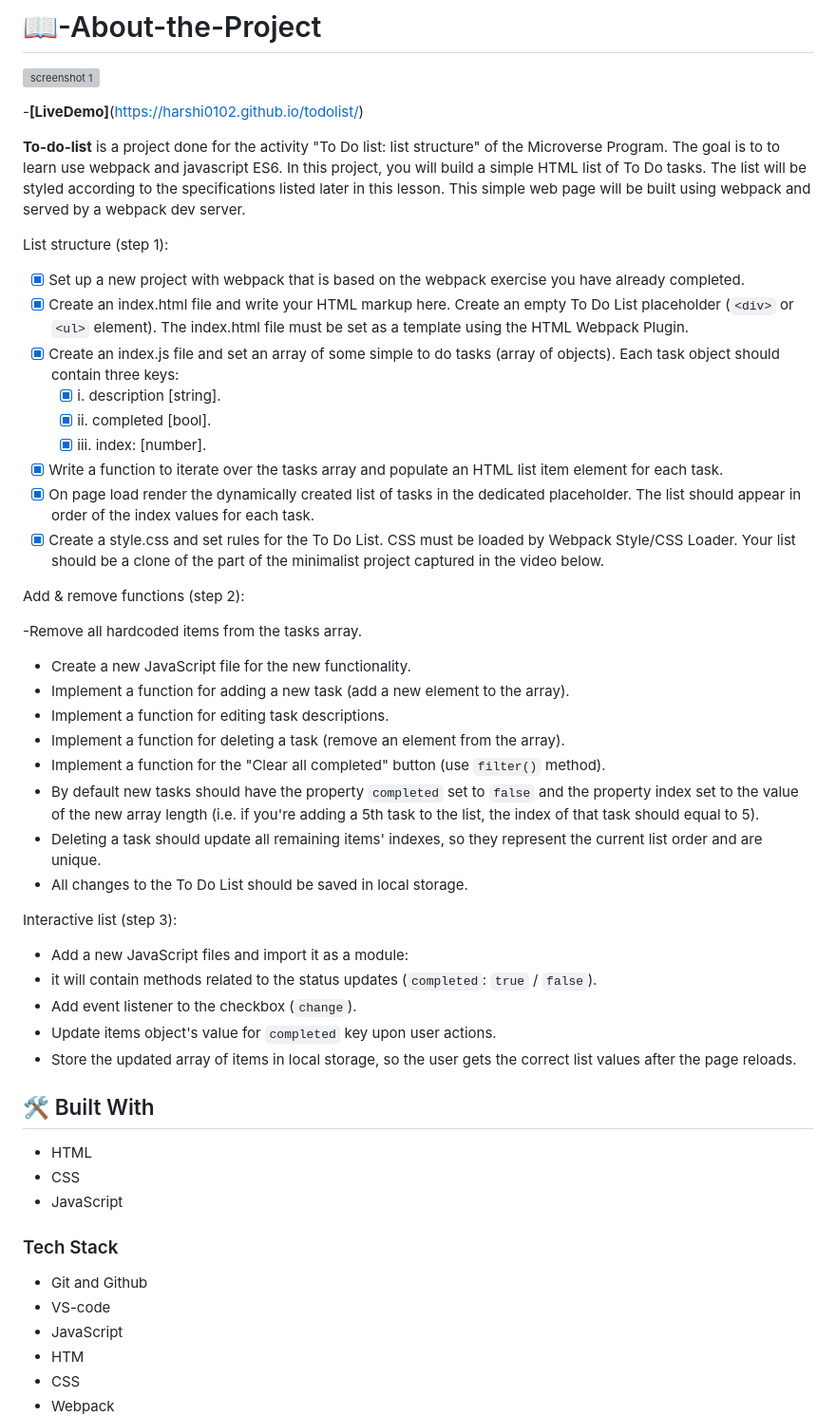
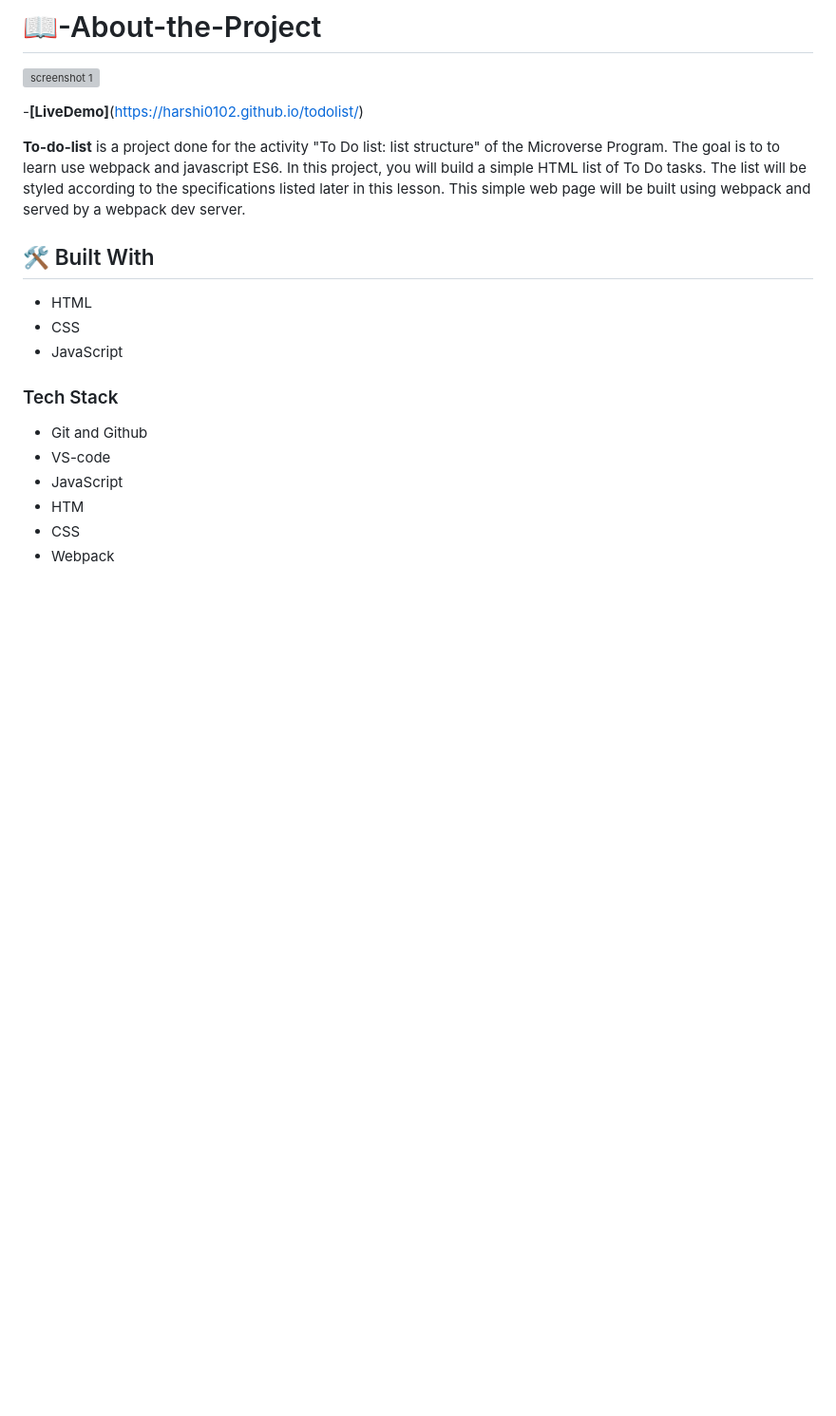
Before and after one commit to harshi0102/todolist, a Markdown page: README.md, the part around the change. Shown at 95% size. Drawn GitHub-style; blank space fills up the shorter version; grey boxes are pictures that could not be loaded.

```diff
--- a/README.md
+++ b/README.md
@@ -34,41 +34,6 @@
 
 **To-do-list** is a project done for the activity "To Do list: list structure" of the Microverse Program. The goal is to to learn use webpack and javascript ES6.
 In this project, you will build a simple HTML list of To Do tasks. The list will be styled according to the specifications listed later in this lesson. This simple web page will be built using webpack and served by a webpack dev server.
-
-List structure (step 1):
-
-- [x] Set up a new project with webpack that is based on the webpack exercise you have already completed.
-- [x] Create an index.html file and write your HTML markup here. Create an empty To Do List placeholder (`<div>` or `<ul>` element). The index.html file must be set as a template using the HTML Webpack Plugin.
-- [x] Create an index.js file and set an array of some simple to do tasks (array of objects). Each task object should contain three keys:
-  - [x] i.   description [string].
-  - [x] ii.  completed [bool].
-  - [x] iii. index: [number].
-- [x] Write a function to iterate over the tasks array and populate an HTML list item element for each task.
-- [x] On page load render the dynamically created list of tasks in the dedicated placeholder. The list should appear in order of the index values for each task.
-- [x] Create a style.css and set rules for the To Do List. CSS must be loaded by Webpack Style/CSS Loader. Your list should be a clone of the part of the minimalist project captured in the video below.
-
-Add & remove functions (step 2):
-
--Remove all hardcoded items from the tasks array.
-- Create a new JavaScript file for the new functionality.
-- Implement a function for adding a new task (add a new element to the array).
-- Implement a function for editing task descriptions.
-- Implement a function for deleting a task (remove an element from the array).
-- Implement a function for the "Clear all completed" button (use `filter()` method).
--  By default new tasks should have the property `completed` set to `false` and the property index set to the value of the new array length (i.e. if you're adding a 5th task to the list, the index of that task should equal to 5).
--  Deleting a task should update all remaining items' indexes, so they represent the current list order and are unique.
-- All changes to the To Do List should be saved in local storage.
-
-
-Interactive list (step 3):
-
-- Add a new JavaScript files and import it as a module:
-- it will contain methods related to the status updates (`completed`: `true` / `false`).
-- Add event listener to the checkbox (`change`).
-- Update items object's value for `completed` key upon user actions.
-- Store the updated array of items in local storage, so the user gets the correct list values after the page reloads.
-
-
 
 ## 🛠 Built With <a name="built-with"></a>
 - HTML
```
